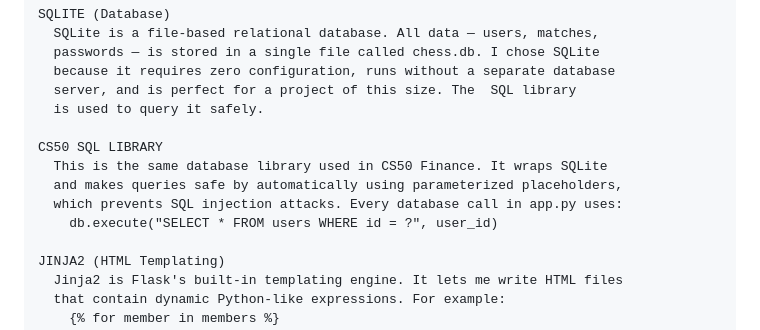
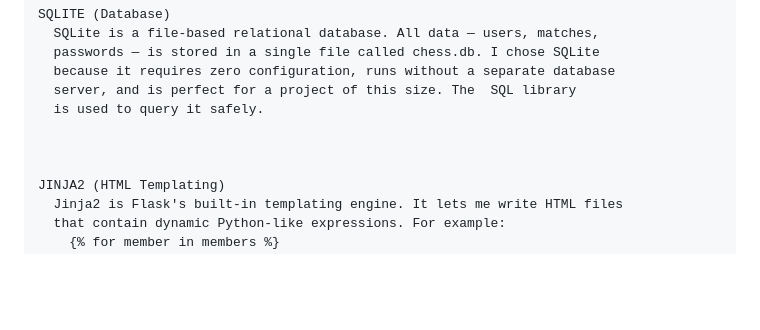
Before and after one commit to kalos02/ChessWBA, a Markdown page: README.md, the part around the change. GitHub-like rendering; blank space fills up the shorter version.

```diff
--- a/README.md
+++ b/README.md
@@ -80,11 +80,7 @@ SQLITE (Database)
   server, and is perfect for a project of this size. The  SQL library
   is used to query it safely.
 
-CS50 SQL LIBRARY
-  This is the same database library used in CS50 Finance. It wraps SQLite
-  and makes queries safe by automatically using parameterized placeholders,
-  which prevents SQL injection attacks. Every database call in app.py uses:
-    db.execute("SELECT * FROM users WHERE id = ?", user_id)
+
 
 JINJA2 (HTML Templating)
   Jinja2 is Flask's built-in templating engine. It lets me write HTML files
```
